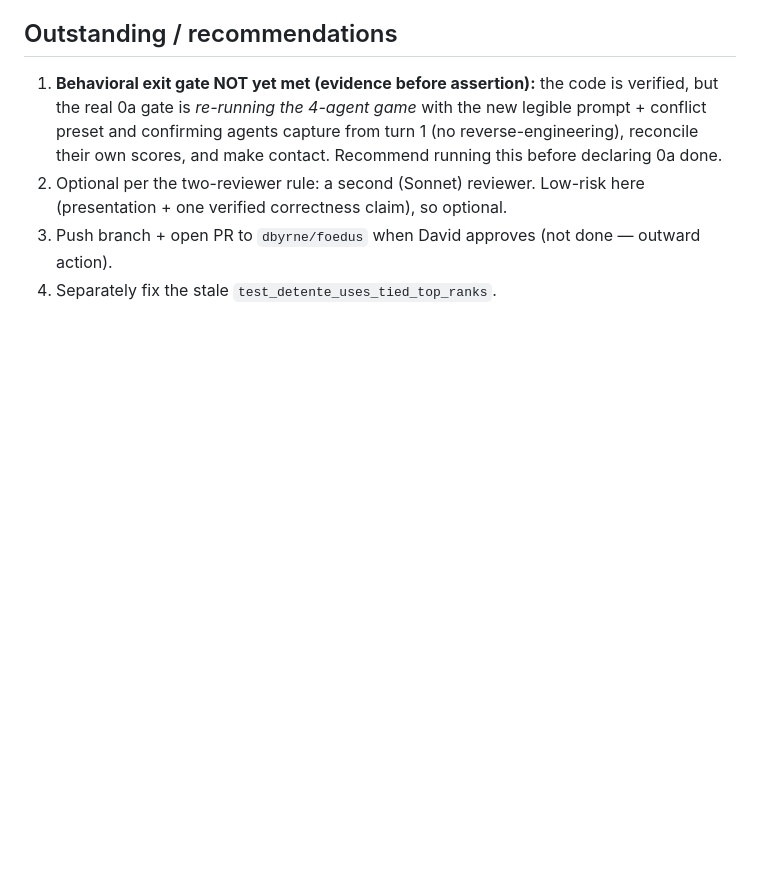
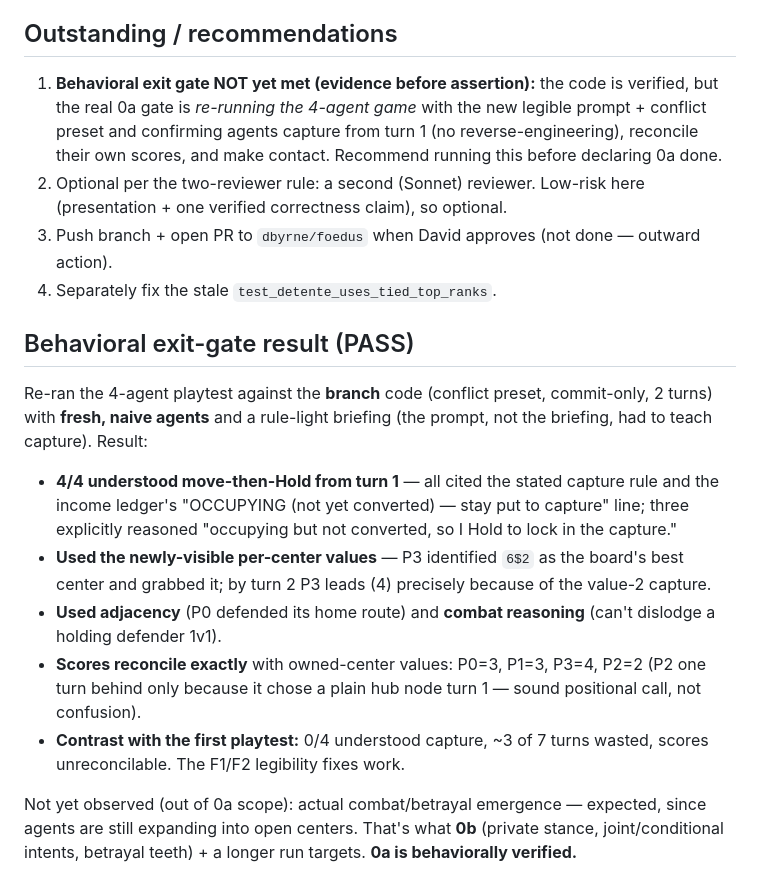
Before and after one commit to dbyrne/foedus, a Markdown page: docs/superpowers/2026-07-01-phase0a-evidence-packet.md, the part around the change. Rendered like a GitHub page; blank space fills up the shorter version.

Commit message:
docs(0a): behavioral exit-gate PASS — 4/4 naive agents capture from turn 1
Co-Authored-By: Claude Opus 4.8 <noreply@anthropic.com>
Claude-Session: https://claude.ai/code/session_01N4CA7sHX6zKEEcKrpYD3pj

```diff
--- a/docs/superpowers/2026-07-01-phase0a-evidence-packet.md
+++ b/docs/superpowers/2026-07-01-phase0a-evidence-packet.md
@@ -54,3 +54,23 @@ The income ledger must never drift from what the engine pays, or it's worse than
    one verified correctness claim), so optional.
 3. Push branch + open PR to `dbyrne/foedus` when David approves (not done — outward action).
 4. Separately fix the stale `test_detente_uses_tied_top_ranks`.
+
+## Behavioral exit-gate result (PASS)
+Re-ran the 4-agent playtest against the **branch** code (conflict preset, commit-only, 2 turns)
+with **fresh, naive agents** and a rule-light briefing (the prompt, not the briefing, had to teach
+capture). Result:
+- **4/4 understood move-then-Hold from turn 1** — all cited the stated capture rule and the income
+  ledger's "OCCUPYING (not yet converted) — stay put to capture" line; three explicitly reasoned
+  "occupying but not converted, so I Hold to lock in the capture."
+- **Used the newly-visible per-center values** — P3 identified `6$2` as the board's best center and
+  grabbed it; by turn 2 P3 leads (4) precisely because of the value-2 capture.
+- **Used adjacency** (P0 defended its home route) and **combat reasoning** (can't dislodge a
+  holding defender 1v1).
+- **Scores reconcile exactly** with owned-center values: P0=3, P1=3, P3=4, P2=2 (P2 one turn behind
+  only because it chose a plain hub node turn 1 — sound positional call, not confusion).
+- **Contrast with the first playtest:** 0/4 understood capture, ~3 of 7 turns wasted, scores
+  unreconcilable. The F1/F2 legibility fixes work.
+
+Not yet observed (out of 0a scope): actual combat/betrayal emergence — expected, since agents are
+still expanding into open centers. That's what **0b** (private stance, joint/conditional intents,
+betrayal teeth) + a longer run targets. **0a is behaviorally verified.**
```
